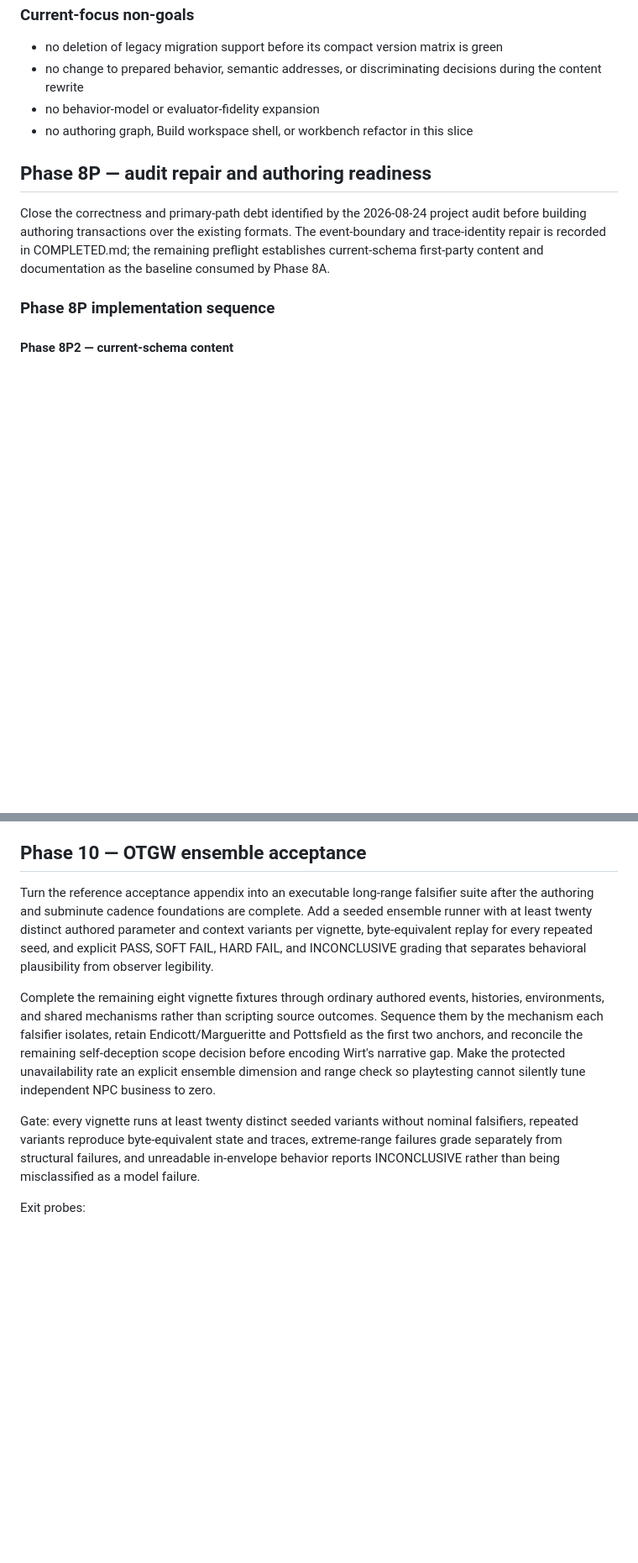
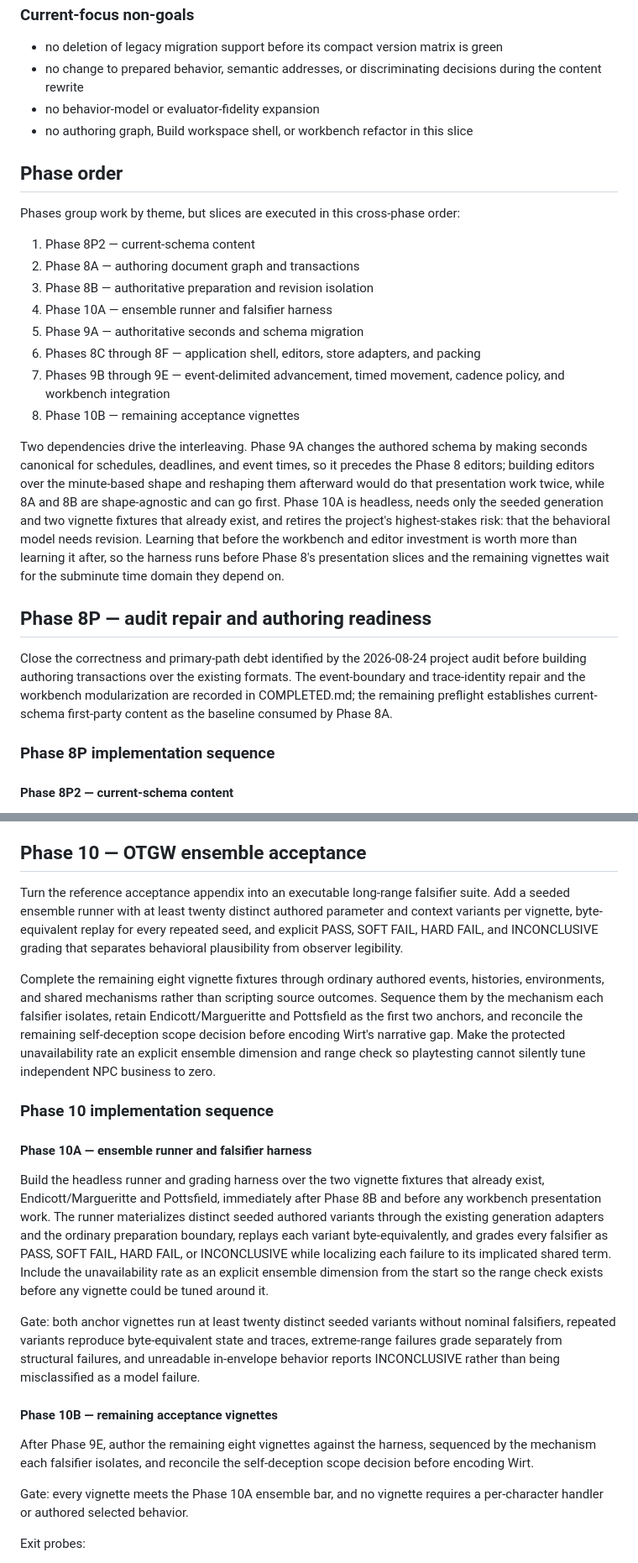
Before and after one commit to graysonlang/verusim, a Markdown page: PLAN.md, 2 parts joined by grey strips. Shown at 84% size. Rendered like a GitHub page; blank space fills up the shorter version.

Commit message:
Reorder phase sequencing around the time domain and acceptance harness

```diff
--- a/PLAN.md
+++ b/PLAN.md
@@ -28,10 +28,28 @@ Make current-schema first-party content the baseline consumed by the authoring d
 - no behavior-model or evaluator-fidelity expansion
 - no authoring graph, Build workspace shell, or workbench refactor in this slice
 
+## Phase order
+
+Phases group work by theme, but slices are executed in this cross-phase order:
+
+1. Phase 8P2 — current-schema content
+2. Phase 8A — authoring document graph and transactions
+3. Phase 8B — authoritative preparation and revision isolation
+4. Phase 10A — ensemble runner and falsifier harness
+5. Phase 9A — authoritative seconds and schema migration
+6. Phases 8C through 8F — application shell, editors, store adapters, and packing
+7. Phases 9B through 9E — event-delimited advancement, timed movement, cadence policy, and workbench integration
+8. Phase 10B — remaining acceptance vignettes
+
+Two dependencies drive the interleaving.
+Phase 9A changes the authored schema by making seconds canonical for schedules, deadlines, and event times, so it precedes the Phase 8 editors; building editors over the minute-based shape and reshaping them afterward would do that presentation work twice, while 8A and 8B are shape-agnostic and can go first.
+Phase 10A is headless, needs only the seeded generation and two vignette fixtures that already exist, and retires the project's highest-stakes risk: that the behavioral model needs revision.
+Learning that before the workbench and editor investment is worth more than learning it after, so the harness runs before Phase 8's presentation slices and the remaining vignettes wait for the subminute time domain they depend on.
+
 ## Phase 8P — audit repair and authoring readiness
 
 Close the correctness and primary-path debt identified by the 2026-08-24 project audit before building authoring transactions over the existing formats.
-The event-boundary and trace-identity repair is recorded in COMPLETED.md; the remaining preflight establishes current-schema first-party content and documentation as the baseline consumed by Phase 8A.
+The event-boundary and trace-identity repair and the workbench modularization are recorded in COMPLETED.md; the remaining preflight establishes current-schema first-party content as the baseline consumed by Phase 8A.
 
 ### Phase 8P implementation sequence
 
@@ -213,14 +235,28 @@ Those are separate phenomena and must not be smuggled into the time-domain migra
 
 ## Phase 10 — OTGW ensemble acceptance
 
-Turn the reference acceptance appendix into an executable long-range falsifier suite after the authoring and subminute cadence foundations are complete.
+Turn the reference acceptance appendix into an executable long-range falsifier suite.
 Add a seeded ensemble runner with at least twenty distinct authored parameter and context variants per vignette, byte-equivalent replay for every repeated seed, and explicit PASS, SOFT FAIL, HARD FAIL, and INCONCLUSIVE grading that separates behavioral plausibility from observer legibility.
 
 Complete the remaining eight vignette fixtures through ordinary authored events, histories, environments, and shared mechanisms rather than scripting source outcomes.
 Sequence them by the mechanism each falsifier isolates, retain Endicott/Margueritte and Pottsfield as the first two anchors, and reconcile the remaining self-deception scope decision before encoding Wirt's narrative gap.
 Make the protected unavailability rate an explicit ensemble dimension and range check so playtesting cannot silently tune independent NPC business to zero.
 
-Gate: every vignette runs at least twenty distinct seeded variants without nominal falsifiers, repeated variants reproduce byte-equivalent state and traces, extreme-range failures grade separately from structural failures, and unreadable in-envelope behavior reports INCONCLUSIVE rather than being misclassified as a model failure.
+### Phase 10 implementation sequence
+
+#### Phase 10A — ensemble runner and falsifier harness
+
+Build the headless runner and grading harness over the two vignette fixtures that already exist, Endicott/Margueritte and Pottsfield, immediately after Phase 8B and before any workbench presentation work.
+The runner materializes distinct seeded authored variants through the existing generation adapters and the ordinary preparation boundary, replays each variant byte-equivalently, and grades every falsifier as PASS, SOFT FAIL, HARD FAIL, or INCONCLUSIVE while localizing each failure to its implicated shared term.
+Include the unavailability rate as an explicit ensemble dimension from the start so the range check exists before any vignette could be tuned around it.
+
+Gate: both anchor vignettes run at least twenty distinct seeded variants without nominal falsifiers, repeated variants reproduce byte-equivalent state and traces, extreme-range failures grade separately from structural failures, and unreadable in-envelope behavior reports INCONCLUSIVE rather than being misclassified as a model failure.
+
+#### Phase 10B — remaining acceptance vignettes
+
+After Phase 9E, author the remaining eight vignettes against the harness, sequenced by the mechanism each falsifier isolates, and reconcile the self-deception scope decision before encoding Wirt.
+
+Gate: every vignette meets the Phase 10A ensemble bar, and no vignette requires a per-character handler or authored selected behavior.
 
 Exit probes:
 
```
Also changed, not shown: other parts of PLAN.md (+5 -1 lines).
